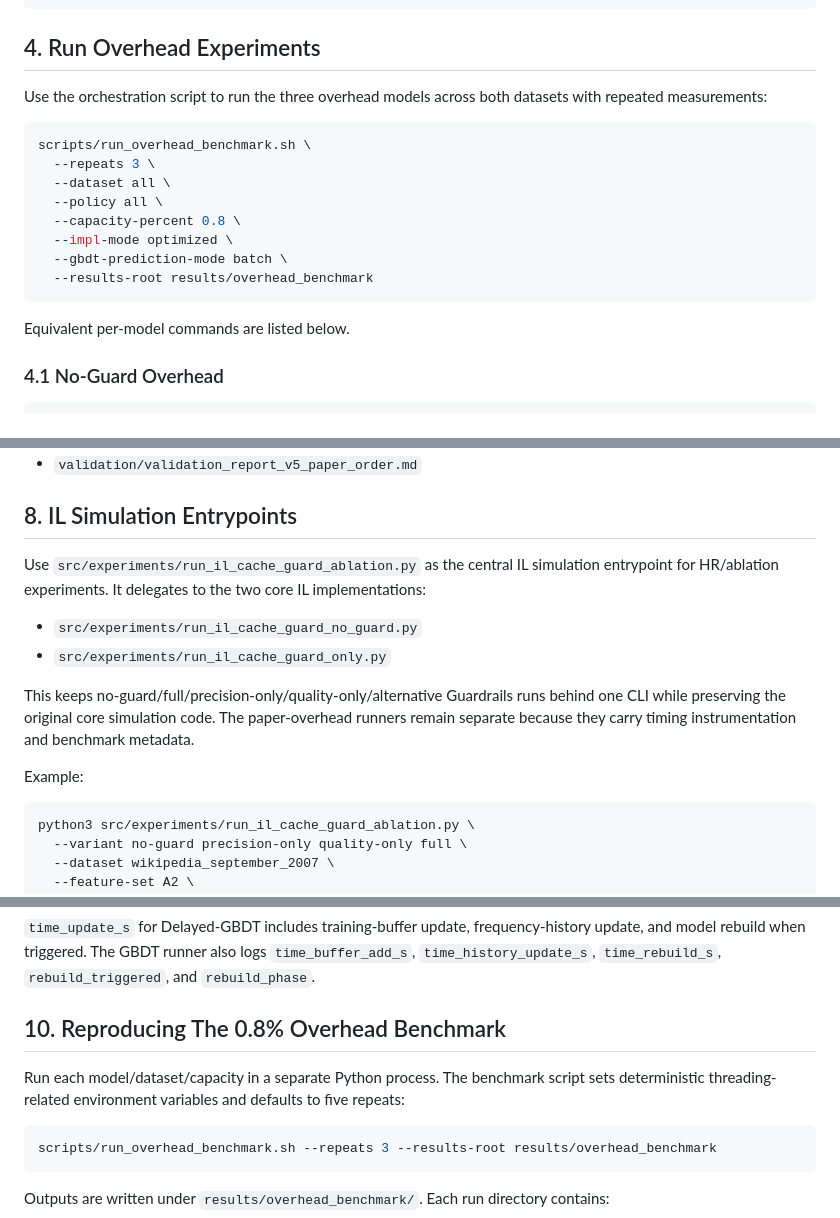
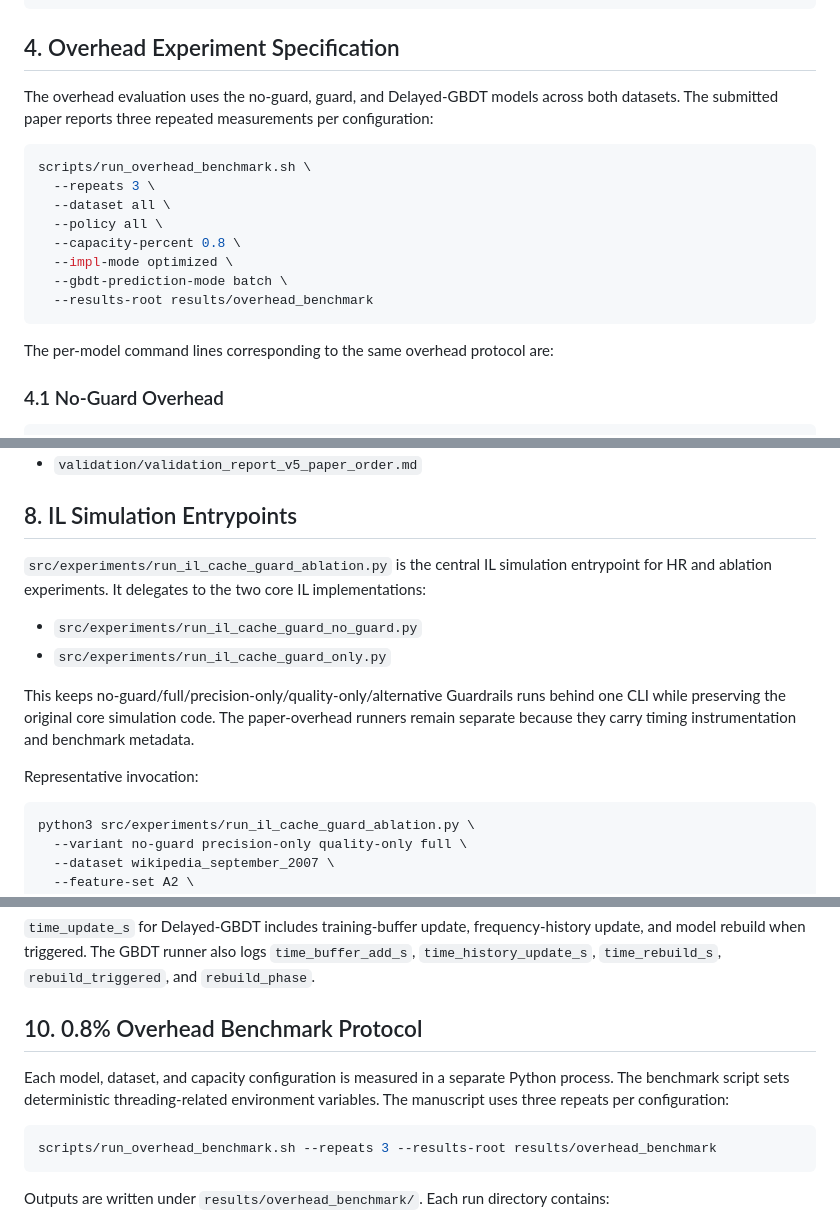
Before and after one commit to arieldcc/guardrails-admission, a Markdown page: README.md, 3 parts joined by grey strips. GitHub-like rendering.

````diff
--- a/README.md
+++ b/README.md
@@ -127,10 +143,11 @@ for ds in wikipedia_september_2007 wiki2018; do
 done
 ```
 
-## 4. Run Overhead Experiments
+## 4. Overhead Experiment Specification
 
-Use the orchestration script to run the three overhead models across both
-datasets with repeated measurements:
+The overhead evaluation uses the no-guard, guard, and Delayed-GBDT models
+across both datasets. The submitted paper reports three repeated measurements
+per configuration:
 
 ```bash
 scripts/run_overhead_benchmark.sh \
@@ -143,7 +160,7 @@ scripts/run_overhead_benchmark.sh \
   --results-root results/overhead_benchmark
 ```
 
-Equivalent per-model commands are listed below.
+The per-model command lines corresponding to the same overhead protocol are:
 
 ### 4.1 No-Guard Overhead
 
@@ -589,9 +604,9 @@ Generated metadata and text outputs:
 
 ## 8. IL Simulation Entrypoints
 
-Use `src/experiments/run_il_cache_guard_ablation.py` as the central IL
-simulation entrypoint for HR/ablation experiments. It delegates to the two core
-IL implementations:
+`src/experiments/run_il_cache_guard_ablation.py` is the central IL simulation
+entrypoint for HR and ablation experiments. It delegates to the two core IL
+implementations:
 
 - `src/experiments/run_il_cache_guard_no_guard.py`
 - `src/experiments/run_il_cache_guard_only.py`
@@ -601,7 +616,7 @@ runs behind one CLI while preserving the original core simulation code. The
 paper-overhead runners remain separate because they carry timing
 instrumentation and benchmark metadata.
 
-Example:
+Representative invocation:
 
 ```bash
 python3 src/experiments/run_il_cache_guard_ablation.py \
@@ -644,11 +659,11 @@ update, and model rebuild when triggered. The GBDT runner also logs
 `time_buffer_add_s`, `time_history_update_s`, `time_rebuild_s`,
 `rebuild_triggered`, and `rebuild_phase`.
 
-## 10. Reproducing The 0.8% Overhead Benchmark
+## 10. 0.8% Overhead Benchmark Protocol
 
-Run each model/dataset/capacity in a separate Python process. The benchmark
-script sets deterministic threading-related environment variables and defaults
-to five repeats:
+Each model, dataset, and capacity configuration is measured in a separate
+Python process. The benchmark script sets deterministic threading-related
+environment variables. The manuscript uses three repeats per configuration:
 
 ```bash
 scripts/run_overhead_benchmark.sh --repeats 3 --results-root results/overhead_benchmark
````
Also changed, not shown: other parts of README.md (+57 -42 lines).
